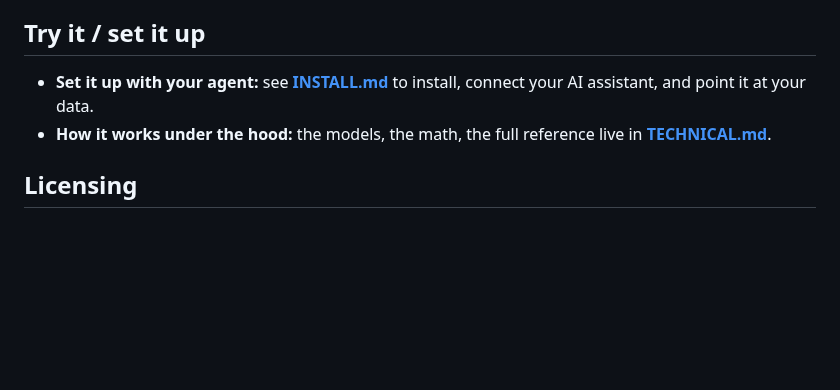
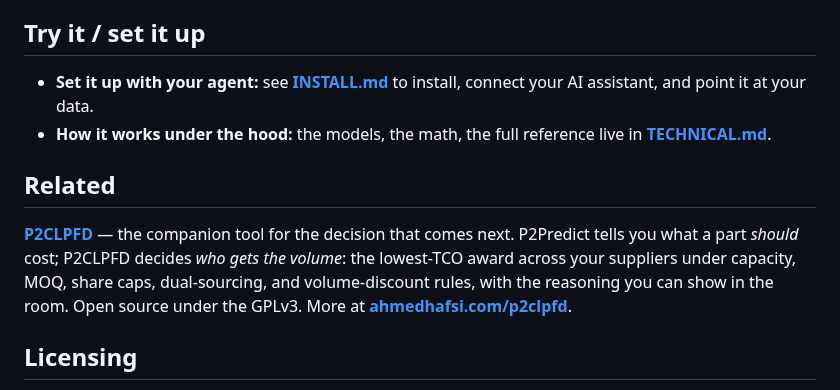
Before and after one commit to ahmed-khalil-hafsi/P2Predict, a Markdown page: README.md, the part around the change. Drawn GitHub-style; blank space fills up the shorter version.

Commit message:
point readers at P2CLPFD for the allocation decision
P2Predict answers what a part should cost; the next question a buyer has is who
gets the volume. Links the companion tool from the README, which also gives the
P2CLPFD repo a path in from a page search engines already index.

Co-Authored-By: Claude Opus 5 <noreply@anthropic.com>

```diff
--- a/README.md
+++ b/README.md
@@ -215,6 +215,10 @@ P2Predict comes out of that work: the tools a procurement team actually needs to
 - **Set it up with your agent:** see **[INSTALL.md](INSTALL.md)** to install, connect your AI assistant, and point it at your data.
 - **How it works under the hood:** the models, the math, the full reference live in **[TECHNICAL.md](TECHNICAL.md)**.
 
+## Related
+
+**[P2CLPFD](https://github.com/ahmed-khalil-hafsi/P2CLPFD)** — the companion tool for the decision that comes next. P2Predict tells you what a part *should* cost; P2CLPFD decides *who gets the volume*: the lowest-TCO award across your suppliers under capacity, MOQ, share caps, dual-sourcing, and volume-discount rules, with the reasoning you can show in the room. Open source under the GPLv3. More at **[ahmedhafsi.com/p2clpfd](https://ahmedhafsi.com/p2clpfd/)**.
+
 ## Licensing
 
 Source-available under the [PolyForm Noncommercial License 1.0.0, with an additional grant of permission for internal company use](LICENSE).
```
